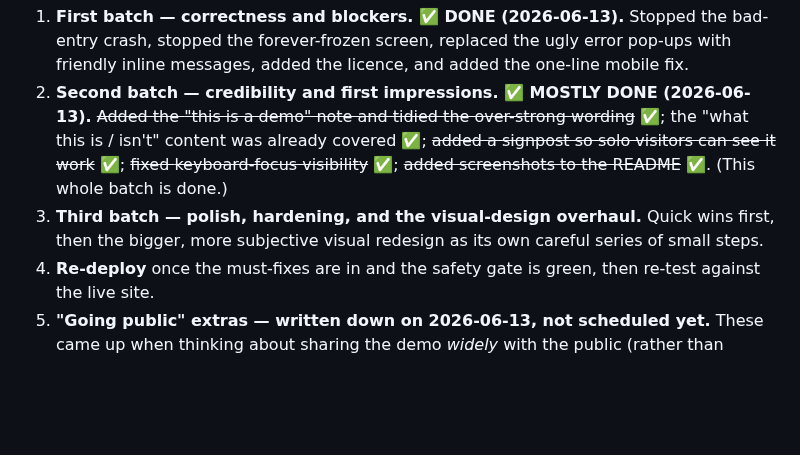
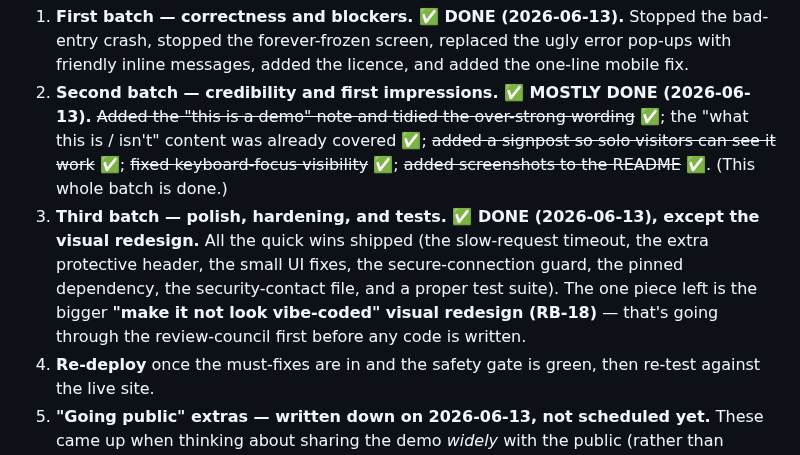
Before and after one commit to dylanil/SMPC, a Markdown page: docs_eli5/PRODUCTION_READINESS_PLAN_eli5.md, the part around the change. Drawn GitHub-style; blank space fills up the shorter version.

```diff
--- a/docs_eli5/PRODUCTION_READINESS_PLAN_eli5.md
+++ b/docs_eli5/PRODUCTION_READINESS_PLAN_eli5.md
@@ -139,8 +139,11 @@ accepted trade-offs, and four false alarms.**
    "this is a demo" note and tidied the over-strong wording~~ ✅; the "what this is / isn't" content
    was already covered ✅; ~~added a signpost so solo visitors can see it work~~ ✅; ~~fixed
    keyboard-focus visibility~~ ✅; ~~added screenshots to the README~~ ✅. (This whole batch is done.)
-3. **Third batch — polish, hardening, and the visual-design overhaul.** Quick wins first, then
-   the bigger, more subjective visual redesign as its own careful series of small steps.
+3. **Third batch — polish, hardening, and tests. ✅ DONE (2026-06-13), except the visual redesign.**
+   All the quick wins shipped (the slow-request timeout, the extra protective header, the small UI
+   fixes, the secure-connection guard, the pinned dependency, the security-contact file, and a proper
+   test suite). The one piece left is the bigger **"make it not look vibe-coded" visual redesign
+   (RB-18)** — that's going through the review-council first before any code is written.
 4. **Re-deploy** once the must-fixes are in and the safety gate is green, then re-test against
    the live site.
 5. **"Going public" extras — written down on 2026-06-13, not scheduled yet.** These came up when
```
Also changed, not shown: docs/PRODUCTION_READINESS_PLAN.md (+12 -8 lines).
